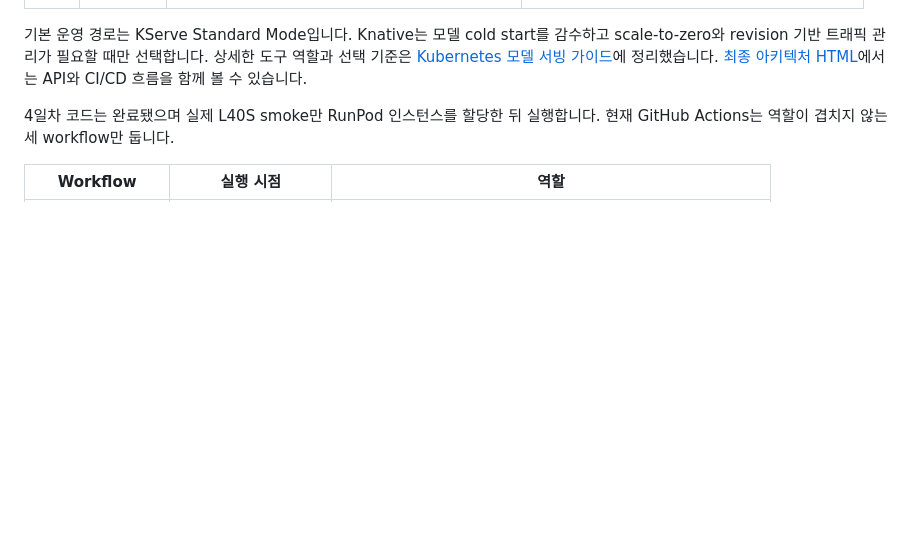
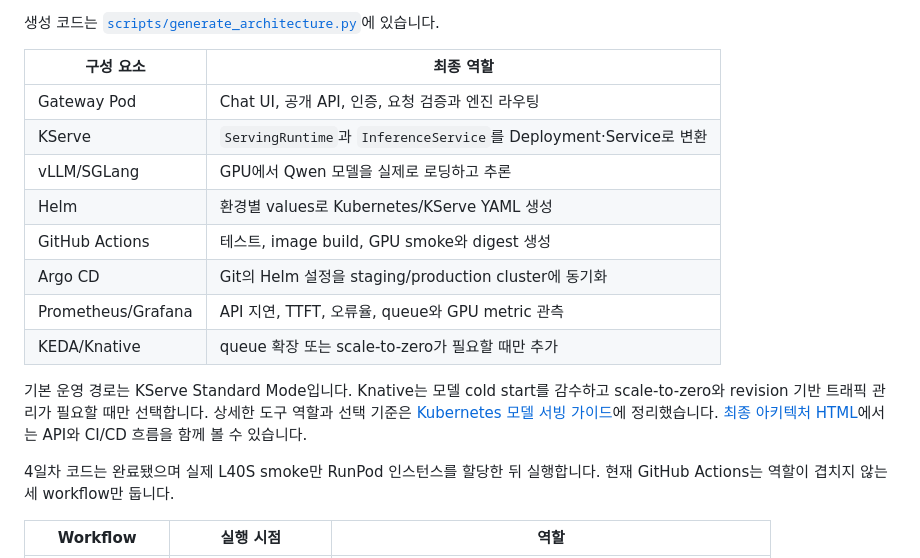
Before and after one commit to vumrra/ai-model-serving, a Markdown page: README.md, the part around one of its changes. GitHub-like rendering; blank space fills up the shorter version.

```diff
--- a/README.md
+++ b/README.md
@@ -29,3 +58,15 @@ Qwen 모델을 API로 제공하고, Transformers·vLLM·SGLang을 같은 조건
+생성 코드는 [`scripts/generate_architecture.py`](scripts/generate_architecture.py)에 있습니다.
+
+| 구성 요소 | 최종 역할 |
+| --- | --- |
+| Gateway Pod | Chat UI, 공개 API, 인증, 요청 검증과 엔진 라우팅 |
+| KServe | `ServingRuntime`과 `InferenceService`를 Deployment·Service로 변환 |
+| vLLM/SGLang | GPU에서 Qwen 모델을 실제로 로딩하고 추론 |
+| Helm | 환경별 values로 Kubernetes/KServe YAML 생성 |
+| GitHub Actions | 테스트, image build, GPU smoke와 digest 생성 |
+| Argo CD | Git의 Helm 설정을 staging/production cluster에 동기화 |
+| Prometheus/Grafana | API 지연, TTFT, 오류율, queue와 GPU metric 관측 |
+| KEDA/Knative | queue 확장 또는 scale-to-zero가 필요할 때만 추가 |
 
 기본 운영 경로는 KServe Standard Mode입니다. Knative는 모델 cold start를 감수하고
 scale-to-zero와 revision 기반 트래픽 관리가 필요할 때만 선택합니다. 상세한 도구 역할과
```
Also changed, not shown: other parts of README.md (+29 -0 lines), docs/assets/final-serving-architecture.png (added), docs/assets/final-serving-cicd.png (added), 4 other files.
